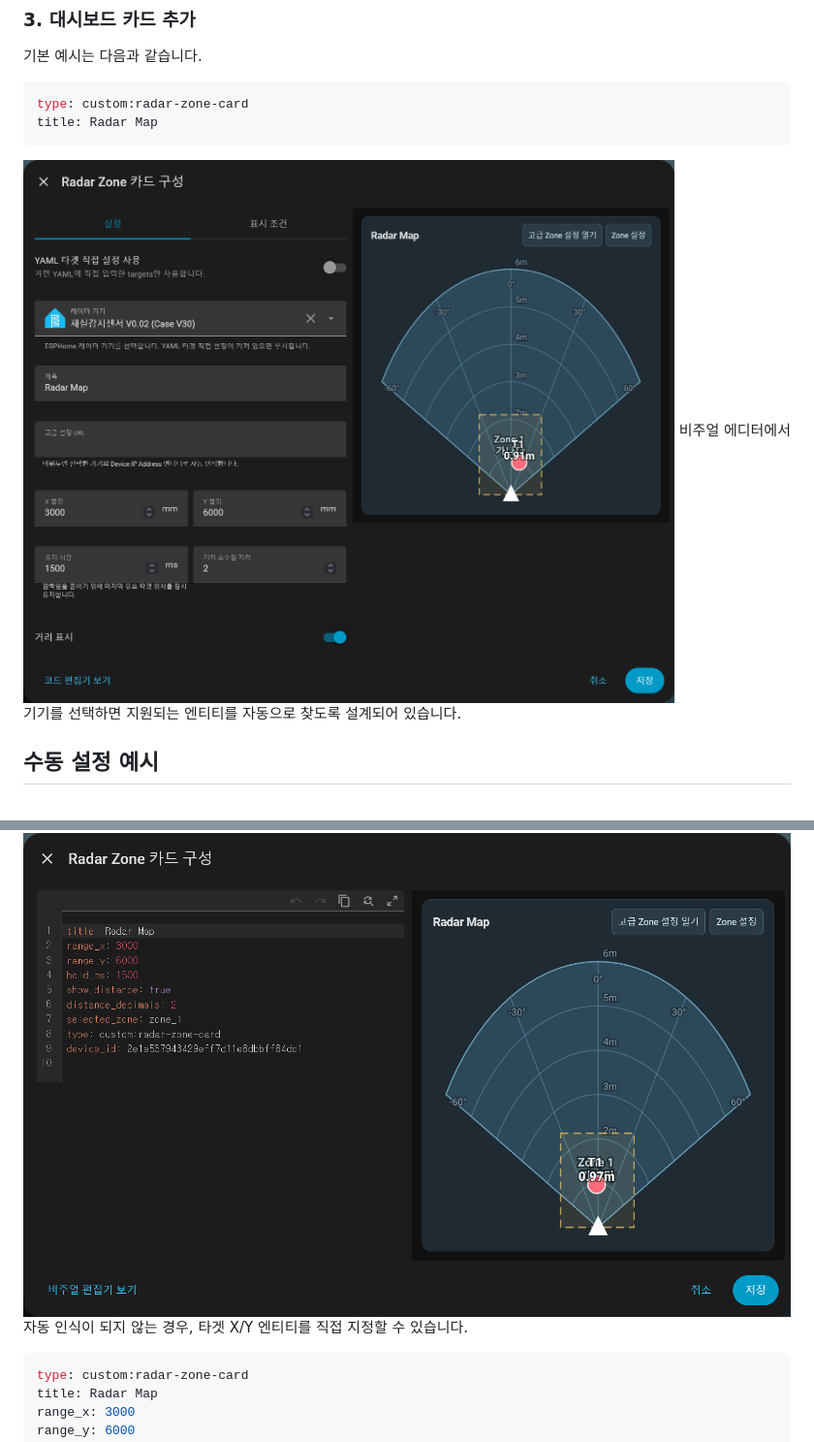
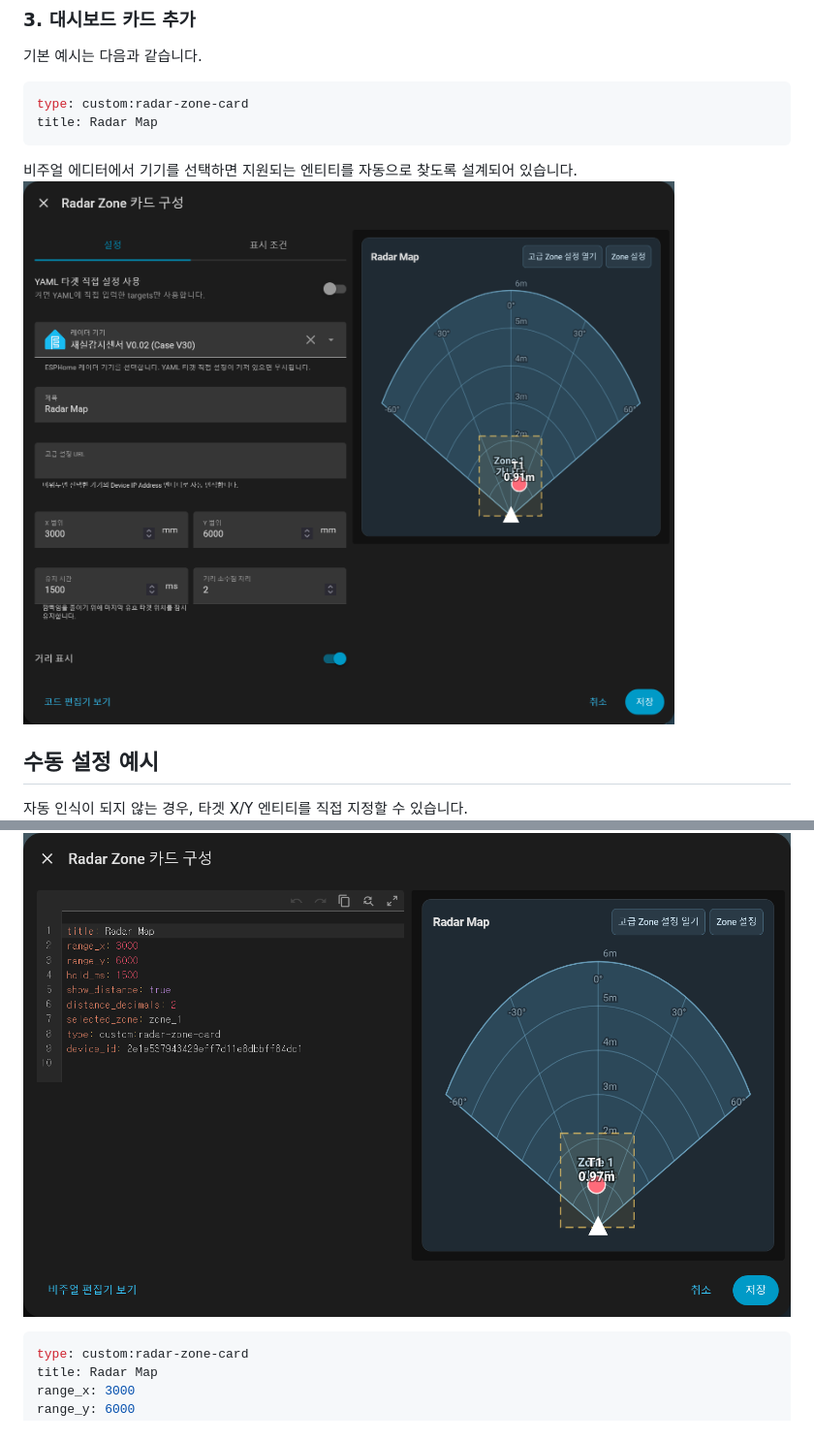
Before and after one commit to David2766/radar-zone-card-for-LD2450, a Markdown page: README.md, 2 parts joined by grey strips. Shown at 97% size. GitHub-like rendering.

Commit message:
Update images and descriptions in README.md
Updated images in README and improved descriptions.

````diff
--- a/README.md
+++ b/README.md
@@ -60,13 +60,13 @@ type: module
 type: custom:radar-zone-card
 title: Radar Map
 ```
+비주얼 에디터에서 기기를 선택하면 지원되는 엔티티를 자동으로 찾도록 설계되어 있습니다.
 ![Visual Editor](docs/images/4.png)
-비주얼 에디터에서 기기를 선택하면 지원되는 엔티티를 자동으로 찾도록 설계되어 있습니다.
 
 ## 수동 설정 예시
 
+자동 인식이 되지 않는 경우, 타겟 X/Y 엔티티를 직접 지정할 수 있습니다.
 ![YAML Editor](docs/images/5.png)
-자동 인식이 되지 않는 경우, 타겟 X/Y 엔티티를 직접 지정할 수 있습니다.
 
 ```yaml
 type: custom:radar-zone-card
````
